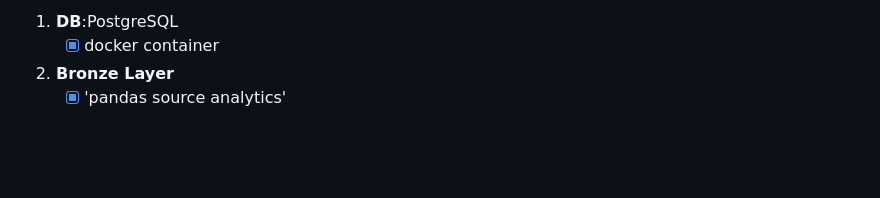
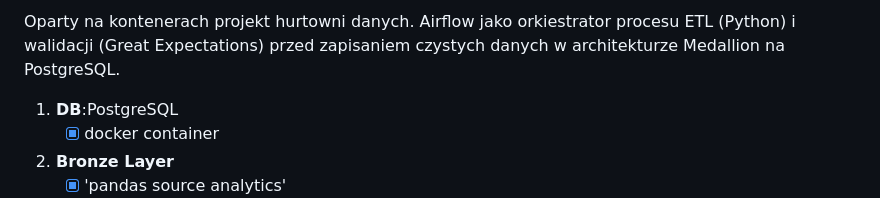
Before and after one commit to piotrstani/sql-data-warehouse-project, a Markdown page: README.md, the part around the change. Drawn GitHub-style; blank space fills up the shorter version.

Commit message:
opis dla readme

```diff
--- a/README.md
+++ b/README.md
@@ -1,5 +1,5 @@
 
-
+Oparty na kontenerach projekt hurtowni danych. Airflow jako orkiestrator procesu ETL (Python) i walidacji (Great Expectations) przed zapisaniem czystych danych w architekturze Medallion na PostgreSQL.
 
 1. **DB**:PostgreSQL
 	 - [x] docker container
```
